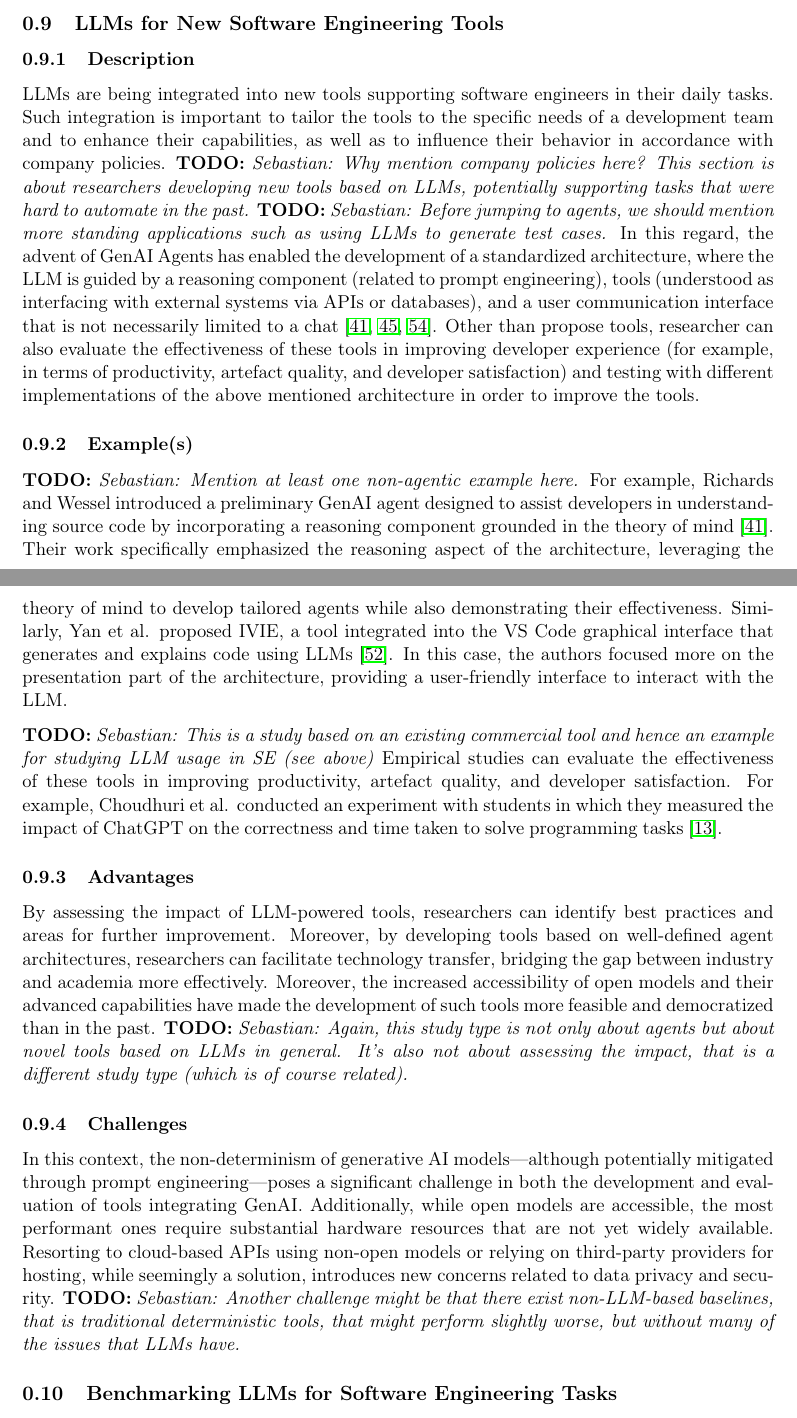
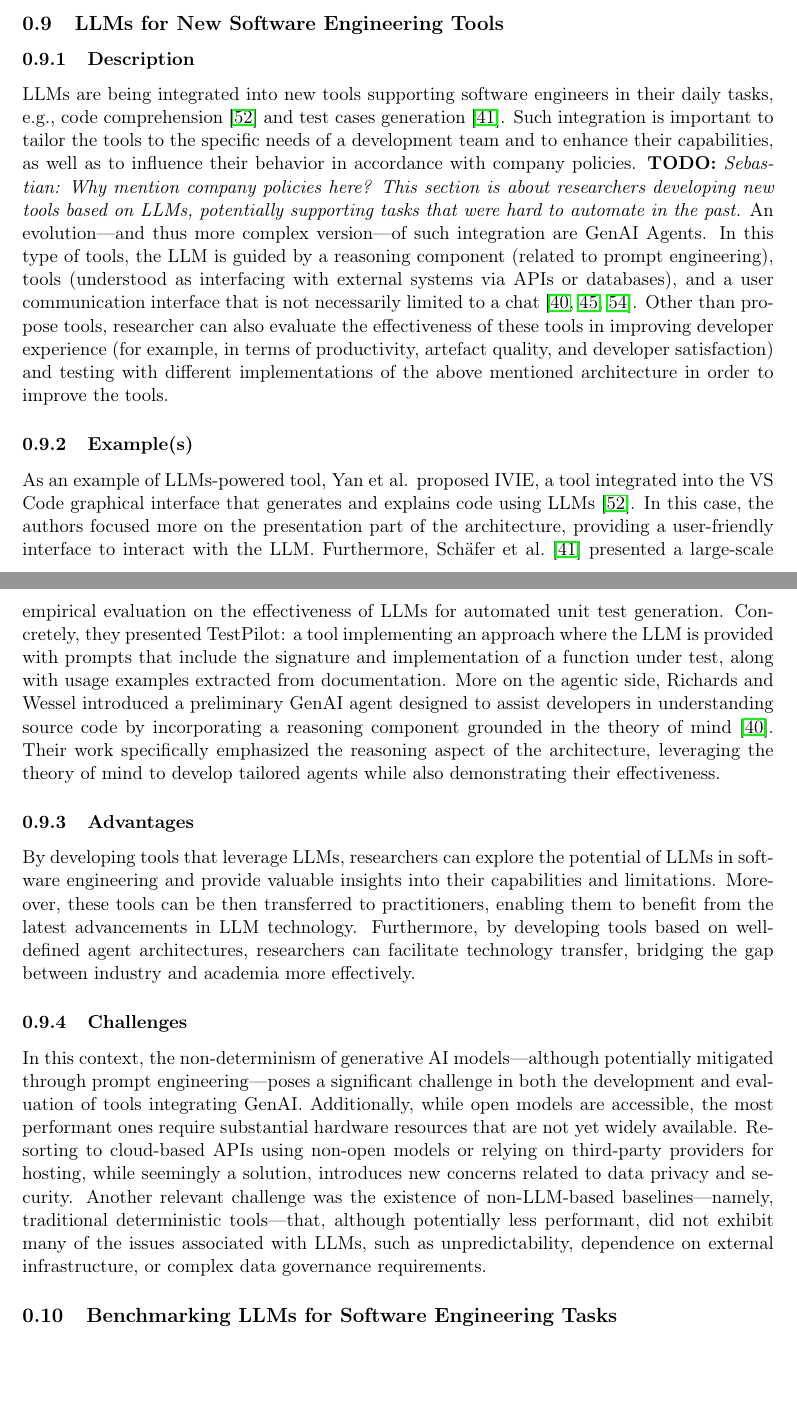
Before and after one commit to se-uhd/llm-guidelines-website, a LaTeX document (study-types/_sources/01_study-types.tex): two parts of pages 8 and 9 of 15, joined at a grey line, cut so that both start at the same text, the shorter picture padded with empty space. Compiled offline with pdfLaTeX.

Commit message:
Solve TODO for LLM for new SE tools
Original TODOs solved

```diff
--- a/study-types/_sources/01_study-types.tex
+++ b/study-types/_sources/01_study-types.tex
@@ -267,36 +267,35 @@ Developers are still learning how to best make use of the new technology and bes
 
 \subsubsection{Description}
 
-LLMs are being integrated into new tools supporting software engineers in their daily tasks.
+LLMs are being integrated into new tools supporting software engineers in their daily tasks, e.g., code comprehension~\cite{DBLP:conf/chi/YanHWH24} and test cases generation~\cite{DBLP:journals/tse/SchaferNET24}.
 Such integration is important to tailor the tools to the specific needs of a development team and to enhance their capabilities, as well as to influence their behavior in accordance with company policies.
 \todo{Sebastian: Why mention company policies here? This section is about researchers developing new tools based on LLMs, potentially supporting tasks that were hard to automate in the past.}
-\todo{Sebastian: Before jumping to agents, we should mention more standing applications such as using LLMs to generate test cases.}
-In this regard, the advent of GenAI Agents has enabled the development of a standardized architecture, where the LLM is guided by a reasoning component (related to prompt engineering), tools (understood as interfacing with external systems via APIs or databases), and a user communication interface that is not necessarily limited to a chat~\cite{DBLP:conf/icsm/RichardsW24, DBLP:journals/tmlr/SumersYN024, DBLP:journals/corr/abs-2309-07870}.
+An evolution—and thus more complex version—of such integration are GenAI Agents. In this type of tools, the LLM is guided by a reasoning component (related to prompt engineering), tools (understood as interfacing with external systems via APIs or databases), and a user communication interface that is not necessarily limited to a chat~\cite{DBLP:conf/icsm/RichardsW24, DBLP:journals/tmlr/SumersYN024, DBLP:journals/corr/abs-2309-07870}.
 Other than propose tools, researcher can also evaluate the effectiveness of these tools in improving developer experience (for example, in terms of productivity, artefact quality, and developer satisfaction) and testing with different implementations of the above mentioned architecture in order to improve the tools.
 
 \subsubsection{Example(s)}
 
-\todo{Sebastian: Mention at least one non-agentic example here.}
-For example, Richards and Wessel introduced a preliminary GenAI agent designed to assist developers in understanding source code by incorporating a reasoning component grounded in the theory of mind~\cite{DBLP:conf/icsm/RichardsW24}. Their work specifically emphasized the reasoning aspect of the architecture, leveraging the theory of mind to develop tailored agents while also demonstrating their effectiveness.
-Similarly, Yan et al. proposed IVIE, a tool integrated into the VS Code graphical interface that generates and explains code using LLMs~\cite{DBLP:conf/chi/YanHWH24}. In this case, the authors focused more on the presentation part of the architecture, providing a user-friendly interface to interact with the LLM.
+As an example of LLMs-powered tool, Yan et al. proposed IVIE, a tool integrated into the VS Code graphical interface that generates and explains code using LLMs~\cite{DBLP:conf/chi/YanHWH24}. In this case, the authors focused more on the presentation part of the architecture, providing a user-friendly interface to interact with the LLM.
+Furthermore, Sch{\"{a}}fer et al.~\cite{DBLP:journals/tse/SchaferNET24} presented a large-scale empirical evaluation on the effectiveness of LLMs for automated unit test generation. Concretely, they presented TestPilot: a tool implementing an approach where the LLM is provided with prompts that include the signature and implementation of a function under test, along with usage examples extracted from documentation.
+More on the agentic side, Richards and Wessel introduced a preliminary GenAI agent designed to assist developers in understanding source code by incorporating a reasoning component grounded in the theory of mind~\cite{DBLP:conf/icsm/RichardsW24}. Their work specifically emphasized the reasoning aspect of the architecture, leveraging the theory of mind to develop tailored agents while also demonstrating their effectiveness.
 
-\todo{Sebastian: This is a study based on an existing commercial tool and hence an example for studying LLM usage in SE (see above)}
-Empirical studies can evaluate the effectiveness of these tools in improving productivity, artefact quality, and developer satisfaction.
-For example, Choudhuri et al. conducted an experiment with students in which they measured the impact of ChatGPT on the correctness and time taken to solve programming tasks~\cite{DBLP:conf/icse/ChoudhuriLSGS24}.
+%\todo{Sebastian: This is a study based on an existing commercial tool and hence an example for studying LLM usage in SE (see above)}
+%Empirical studies can evaluate the effectiveness of these tools in improving productivity, artefact quality, and developer satisfaction.
+%For example, Choudhuri et al. conducted an experiment with students in which they measured the impact of ChatGPT on the correctness and time taken to solve programming tasks~\cite{DBLP:conf/icse/ChoudhuriLSGS24}.
 
 \subsubsection{Advantages}
 
-By assessing the impact of LLM-powered tools, researchers can identify best practices and areas for further improvement.
-Moreover, by developing tools based on well-defined agent architectures, researchers can facilitate technology transfer, bridging the gap between industry and academia more effectively.
-Moreover, the increased accessibility of open models and their advanced capabilities have made the development of such tools more feasible and democratized than in the past.
-\todo{Sebastian: Again, this study type is not only about agents but about novel tools based on LLMs in general. It's also not about assessing the impact, that is a different study type (which is of course related).}
+By developing tools that leverage LLMs, researchers can explore the potential of LLMs in software engineering and provide valuable insights into their capabilities and limitations.
+Moreover, these tools can be then transferred to practitioners, enabling them to benefit from the latest advancements in LLM technology.
+Furthermore, by developing tools based on well-defined agent architectures, researchers can facilitate technology transfer, bridging the gap between industry and academia more effectively.
+%Moreover, the increased accessibility of open models and their advanced capabilities have made the development of such tools more feasible and democratized than in the past.
+%\todo{Sebastian: Again, this study type is not only about agents but about novel tools based on LLMs in general. It's also not about assessing the impact, that is a different study type (which is of course related).}
 
 \subsubsection{Challenges}
 
-
 In this context, the non-determinism of generative AI models—although potentially mitigated through prompt engineering—poses a significant challenge in both the development and evaluation of tools integrating GenAI.
 Additionally, while open models are accessible, the most performant ones require substantial hardware resources that are not yet widely available. Resorting to cloud-based APIs using non-open models or relying on third-party providers for hosting, while seemingly a solution, introduces new concerns related to data privacy and security.
-\todo{Sebastian: Another challenge might be that there exist non-LLM-based baselines, that is traditional deterministic tools, that might perform slightly worse, but without many of the issues that LLMs have.}
+Another relevant challenge was the existence of non-LLM-based baselines—namely, traditional deterministic tools—that, although potentially less performant, did not exhibit many of the issues associated with LLMs, such as unpredictability, dependence on external infrastructure, or complex data governance requirements.
 
 \subsection{Benchmarking LLMs for Software Engineering Tasks}
 
```
